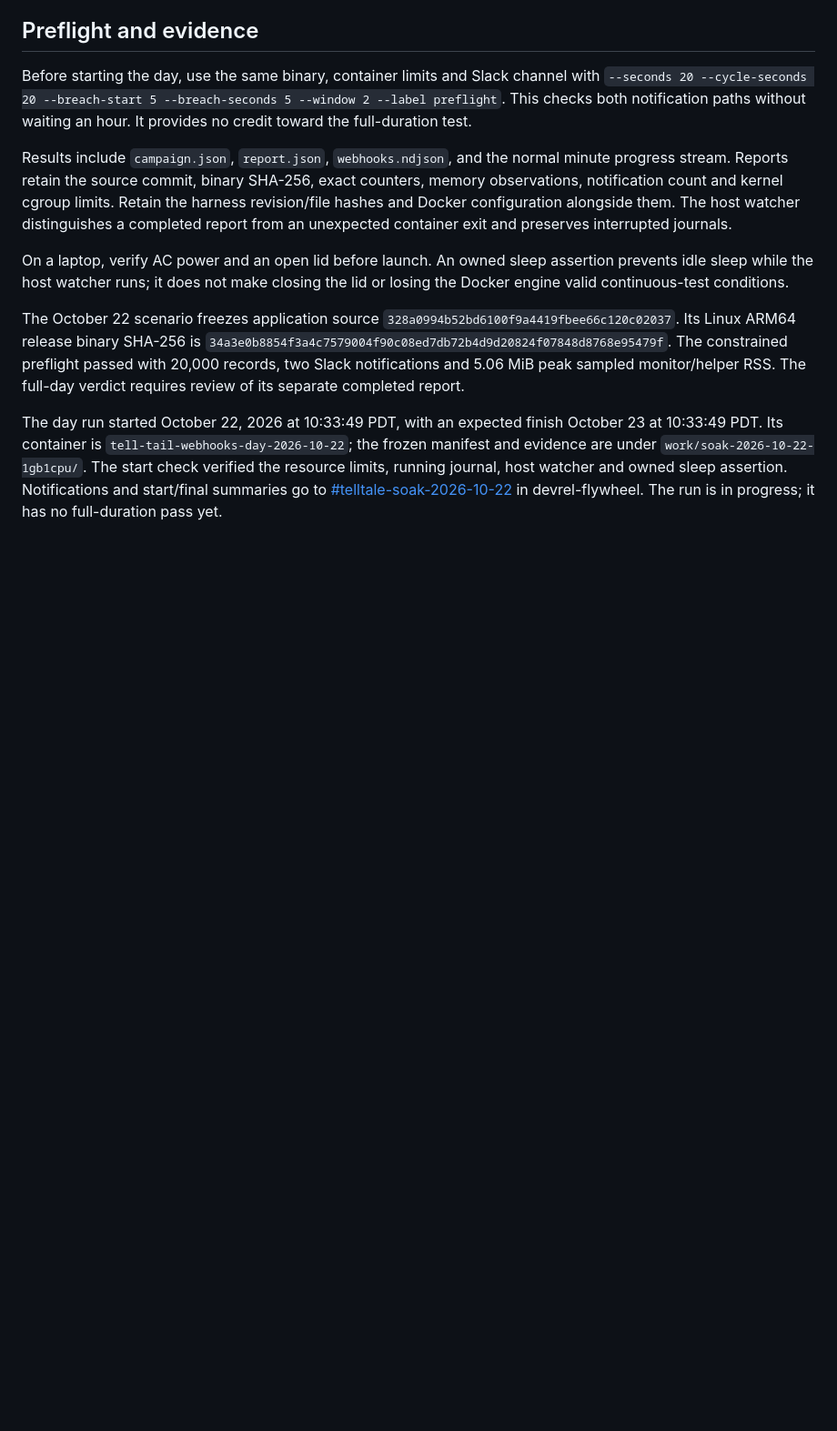
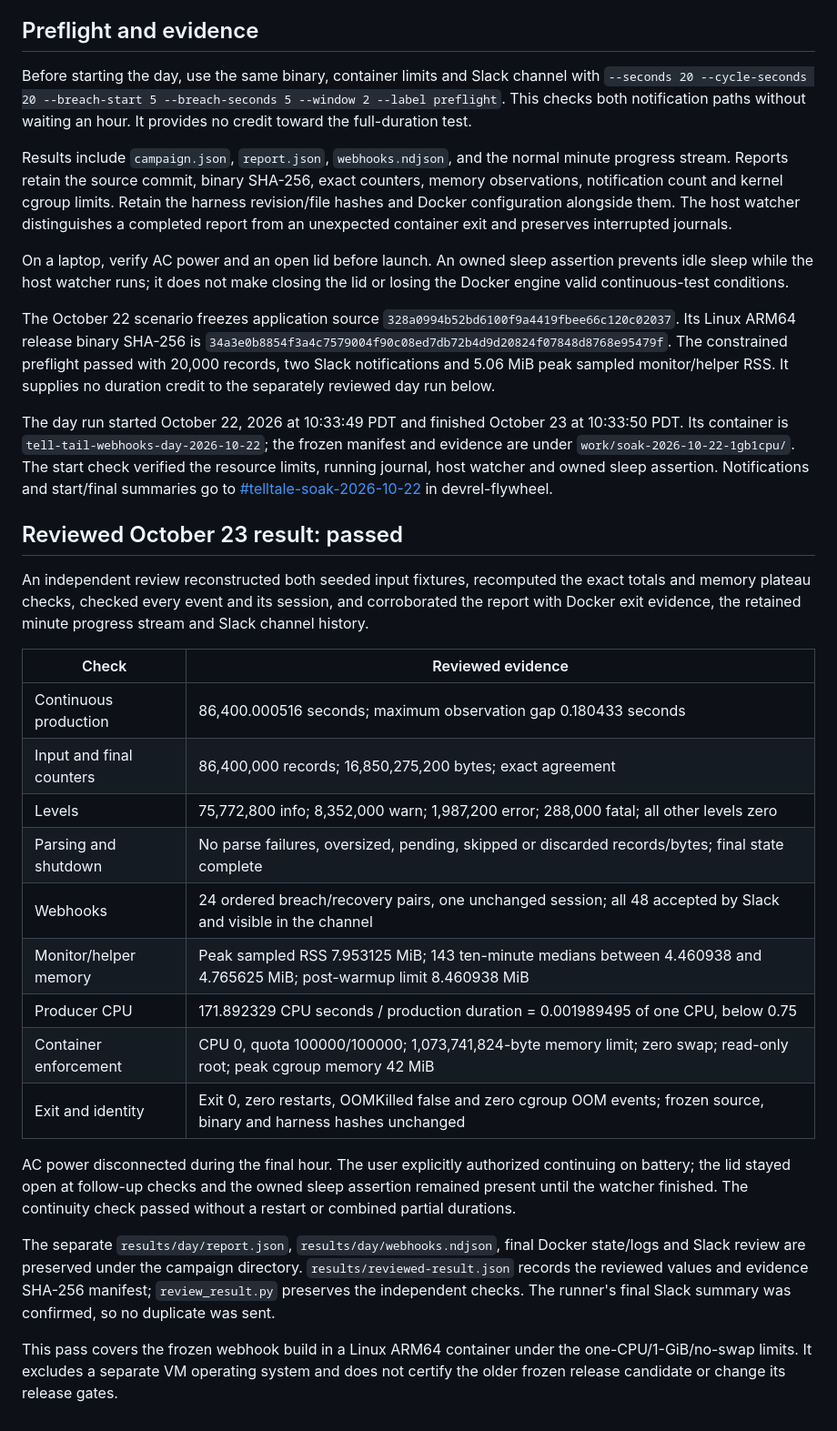
Before and after one commit to ding-labs/tell-tail, a Markdown page: docs/WEBHOOK-SOAK.md, the part around the change. Shown at 91% size. Drawn GitHub-style; blank space fills up the shorter version.

Commit message:
Document reviewed 24-hour webhook soak pass

```diff
--- a/docs/WEBHOOK-SOAK.md
+++ b/docs/WEBHOOK-SOAK.md
@@ -64,14 +64,48 @@ The October 22 scenario freezes application source
 `328a0994b52bd6100f9a4419fbee66c120c02037`. Its Linux ARM64 release binary SHA-256 is
 `34a3e0b8854f3a4c7579004f90c08ed7db72b4d9d20824f07848d8768e95479f`.
 The constrained preflight passed with 20,000 records, two Slack notifications and
-5.06 MiB peak sampled monitor/helper RSS. The full-day verdict requires review
-of its separate completed report.
+5.06 MiB peak sampled monitor/helper RSS. It supplies no duration credit to the
+separately reviewed day run below.
 
-The day run started October 22, 2026 at 10:33:49 PDT, with an expected finish
-October 23 at 10:33:49 PDT. Its container is
+The day run started October 22, 2026 at 10:33:49 PDT and finished October 23 at
+10:33:50 PDT. Its container is
 `tell-tail-webhooks-day-2026-10-22`; the frozen manifest and evidence are under
 `work/soak-2026-10-22-1gb1cpu/`. The start check verified the resource limits,
 running journal, host watcher and owned sleep assertion. Notifications and
 start/final summaries go to
 [#telltale-soak-2026-10-22](https://app.slack.com/client/T0ARKPDHAKX/C0CC7NJS7A4)
-in devrel-flywheel. The run is in progress; it has no full-duration pass yet.
+in devrel-flywheel.
+
+## Reviewed October 23 result: passed
+
+An independent review reconstructed both seeded input fixtures, recomputed the
+exact totals and memory plateau checks, checked every event and its session,
+and corroborated the report with Docker exit evidence, the retained minute
+progress stream and Slack channel history.
+
+| Check | Reviewed evidence |
+| --- | --- |
+| Continuous production | 86,400.000516 seconds; maximum observation gap 0.180433 seconds |
+| Input and final counters | 86,400,000 records; 16,850,275,200 bytes; exact agreement |
+| Levels | 75,772,800 info; 8,352,000 warn; 1,987,200 error; 288,000 fatal; all other levels zero |
+| Parsing and shutdown | No parse failures, oversized, pending, skipped or discarded records/bytes; final state complete |
+| Webhooks | 24 ordered breach/recovery pairs, one unchanged session; all 48 accepted by Slack and visible in the channel |
+| Monitor/helper memory | Peak sampled RSS 7.953125 MiB; 143 ten-minute medians between 4.460938 and 4.765625 MiB; post-warmup limit 8.460938 MiB |
+| Producer CPU | 171.892329 CPU seconds / production duration = 0.001989495 of one CPU, below 0.75 |
+| Container enforcement | CPU 0, quota 100000/100000; 1,073,741,824-byte memory limit; zero swap; read-only root; peak cgroup memory 42 MiB |
+| Exit and identity | Exit 0, zero restarts, OOMKilled false and zero cgroup OOM events; frozen source, binary and harness hashes unchanged |
+
+AC power disconnected during the final hour. The user explicitly authorized
+continuing on battery; the lid stayed open at follow-up checks and the owned
+sleep assertion remained present until the watcher finished. The continuity
+check passed without a restart or combined partial durations.
+
+The separate `results/day/report.json`, `results/day/webhooks.ndjson`, final
+Docker state/logs and Slack review are preserved under the campaign directory.
+`results/reviewed-result.json` records the reviewed values and evidence SHA-256
+manifest; `review_result.py` preserves the independent checks. The runner's
+final Slack summary was confirmed, so no duplicate was sent.
+
+This pass covers the frozen webhook build in a Linux ARM64 container under the
+one-CPU/1-GiB/no-swap limits. It excludes a separate VM operating system and
+does not certify the older frozen release candidate or change its release gates.
```
